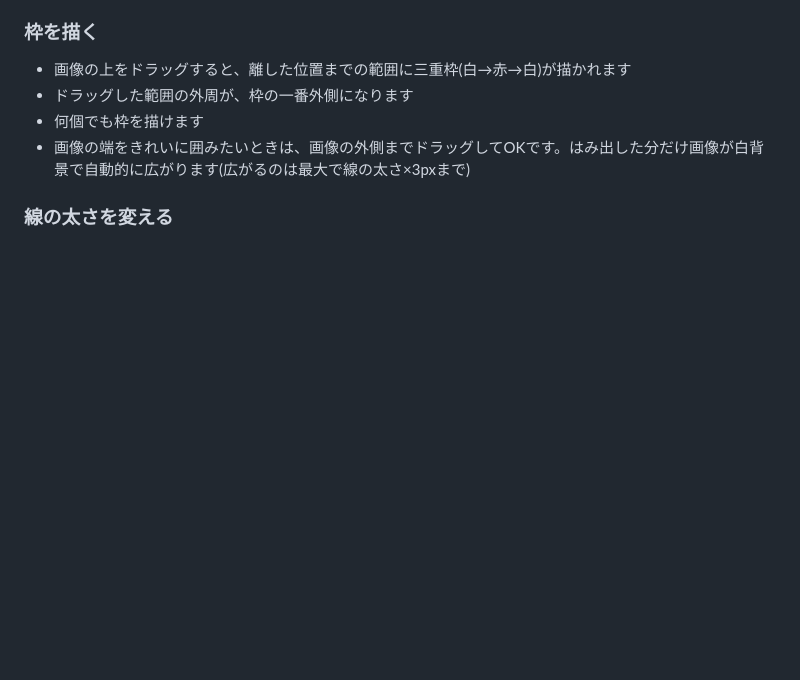
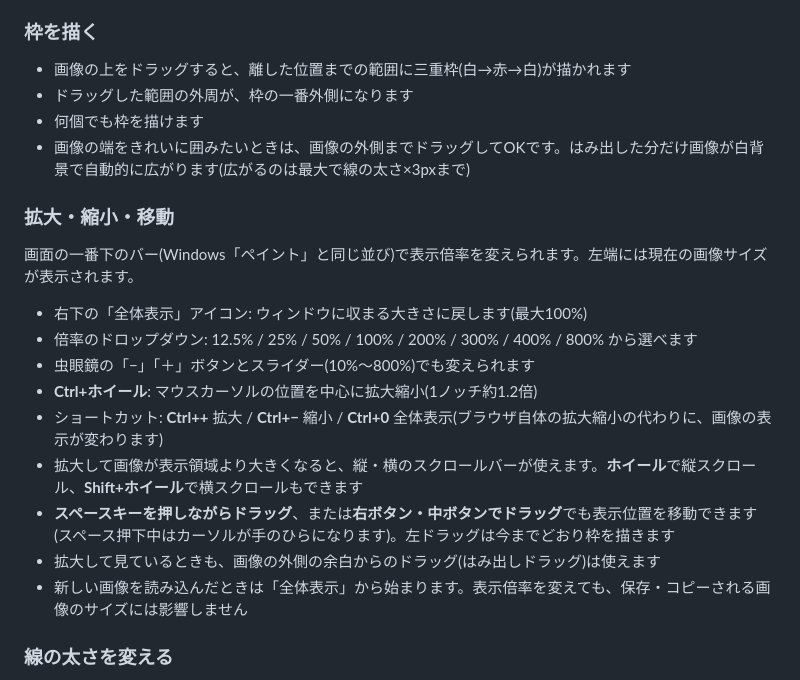
Before and after one commit to freetierinc-team/triple_frame, a Markdown page: README.md, the part around the change. Drawn GitHub-style; blank space fills up the shorter version.

```diff
--- a/README.md
+++ b/README.md
@@ -22,6 +22,20 @@
 - ドラッグした範囲の外周が、枠の一番外側になります
 - 何個でも枠を描けます
 - 画像の端をきれいに囲みたいときは、画像の外側までドラッグしてOKです。はみ出した分だけ画像が白背景で自動的に広がります(広がるのは最大で線の太さ×3pxまで)
+
+### 拡大・縮小・移動
+
+画面の一番下のバー(Windows「ペイント」と同じ並び)で表示倍率を変えられます。左端には現在の画像サイズが表示されます。
+
+- 右下の「全体表示」アイコン: ウィンドウに収まる大きさに戻します(最大100%)
+- 倍率のドロップダウン: 12.5% / 25% / 50% / 100% / 200% / 300% / 400% / 800% から選べます
+- 虫眼鏡の「−」「＋」ボタンとスライダー(10%〜800%)でも変えられます
+- **Ctrl+ホイール**: マウスカーソルの位置を中心に拡大縮小(1ノッチ約1.2倍)
+- ショートカット: **Ctrl++** 拡大 / **Ctrl+−** 縮小 / **Ctrl+0** 全体表示(ブラウザ自体の拡大縮小の代わりに、画像の表示が変わります)
+- 拡大して画像が表示領域より大きくなると、縦・横のスクロールバーが使えます。**ホイール**で縦スクロール、**Shift+ホイール**で横スクロールもできます
+- **スペースキーを押しながらドラッグ**、または**右ボタン・中ボタンでドラッグ**でも表示位置を移動できます(スペース押下中はカーソルが手のひらになります)。左ドラッグは今までどおり枠を描きます
+- 拡大して見ているときも、画像の外側の余白からのドラッグ(はみ出しドラッグ)は使えます
+- 新しい画像を読み込んだときは「全体表示」から始まります。表示倍率を変えても、保存・コピーされる画像のサイズには影響しません
 
 ### 線の太さを変える
 
```
